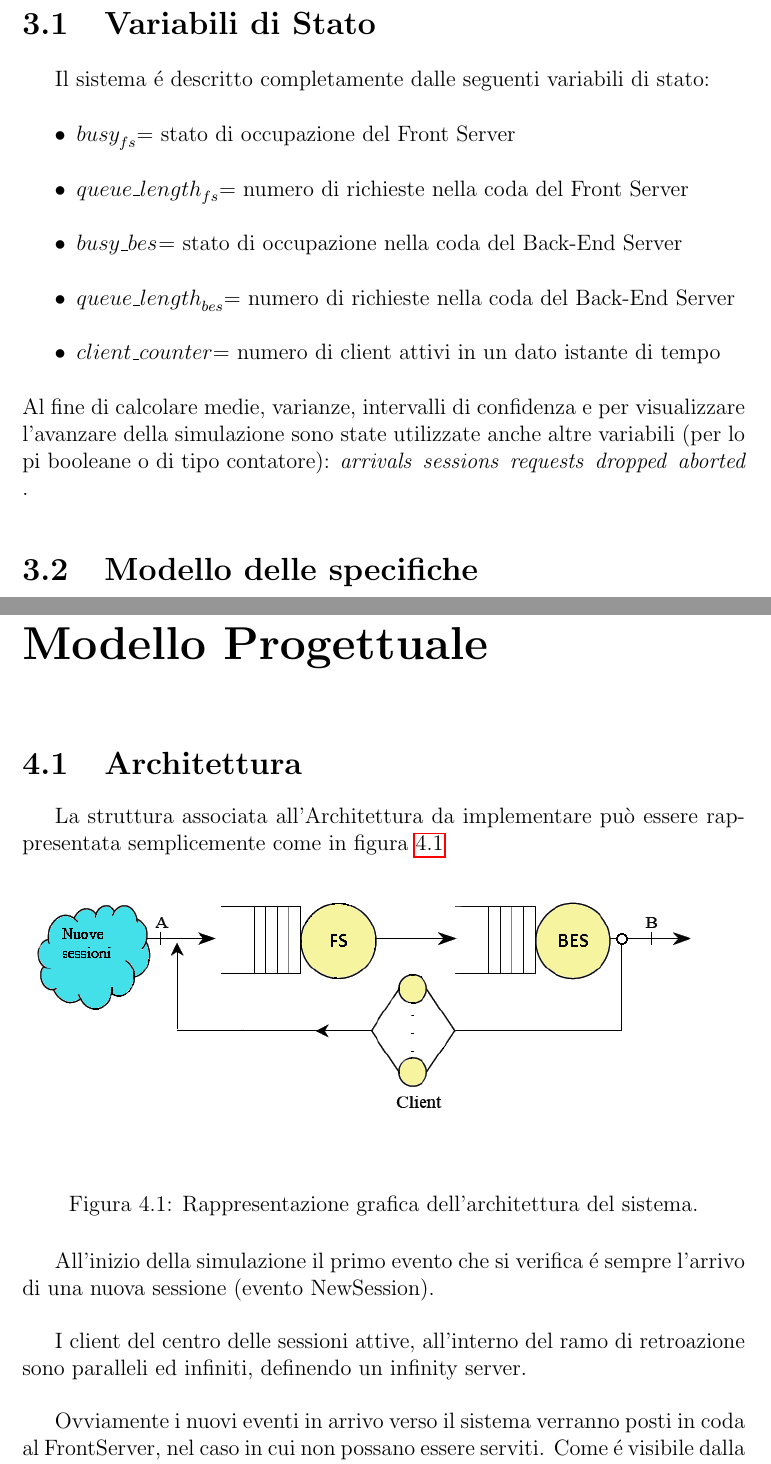
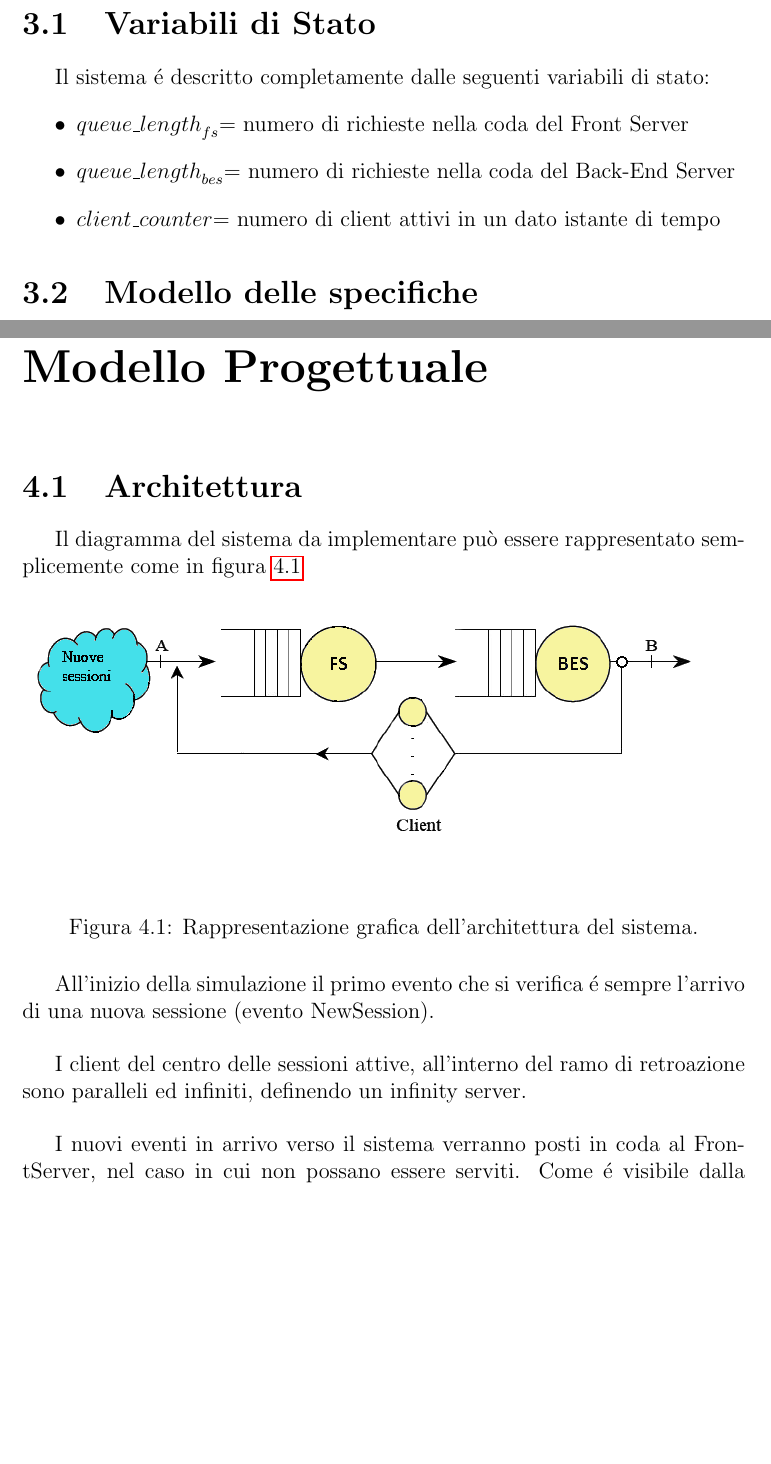
Before and after one commit to alexiey91/Progetto-MPSR, a LaTeX book (Relazione/Relazione.tex, which reads Relazione/Capitolo-1.tex, Relazione/Capitolo-3.tex, Relazione/Capitolo-4.tex): two parts of pages 14 and 16 of 81, joined at a grey line, cut so that both start at the same text, the shorter picture padded with empty space. The pictures show the PDF file Relazione/Relazione.pdf that the author committed with the source.

Commit message:
Modifiche varie Cap1

```diff
--- a/Relazione/Capitolo-1.tex
+++ b/Relazione/Capitolo-1.tex
@@ -5,11 +5,10 @@ Il progetto si pone di testare il noto generatore pseudo-casuale di numeri
 random di Lehmer utilizzando, a tale scopo, uno dei test di casualit\'a
 illustrati nel libro \textit{Discrete-Event Simulation: A first course}.
 All'interno del progetto si \'e scelto di utilizzare la versione del generatore
-fornita come libreria C dallo stesso libro, \'e stato quindi creato un programma C
-che si interfaccia con tali librerie, tramite chiamate alle API della libreria
+fornita come libreria C dallo stesso libro, \'e stato quindi creato un programma che si interfaccia con tali librerie, tramite chiamate alle API della libreria
 stessa,
-che serva a testare la effettiva correttezza di tale implementazione.
-Al fine di comprendere al meglio i risultati ottenuti verranno anche
+che serva a testare l'effettiva correttezza di tale implementazione.
+Al fine di comprendere al meglio i risultati ottenuti, verranno anche
 presentati dei grafici riassuntivi del test effettuato.
 
 \section{Funzionamento}
--- a/Relazione/Capitolo-3.tex
+++ b/Relazione/Capitolo-3.tex
@@ -39,18 +39,13 @@ esecuzioni.
 \section{Variabili di Stato}
 Il sistema \'e descritto completamente dalle seguenti variabili di stato:
 \begin{itemize}
-\item $busy_{fs}^{}$= stato di occupazione del Front Server
+
 \item $queue\_length_{fs}^{}$= numero di richieste nella coda del Front Server
-\item $busy\_{bes}^{}$= stato di occupazione nella coda del Back-End Server
+
 \item $queue\_length_{bes}^{}$= numero di richieste nella coda del Back-End
 Server
 \item $client\_counter$= numero di client attivi in un dato istante di tempo
-
 \end{itemize}
-Al fine di calcolare medie, varianze, intervalli di confidenza e per
-visualizzare l'avanzare della simulazione sono state utilizzate anche altre
-variabili (per lo più booleane o di tipo contatore): \textit{arrivals\,
-sessions\, requests\, dropped\, aborted\,} $…$ .
 
 \section{Modello delle specifiche}
 Nello sviluppo del modello delle specifiche, l'attenzione \'e stata rivolta alla
--- a/Relazione/Capitolo-4.tex
+++ b/Relazione/Capitolo-4.tex
@@ -2,8 +2,8 @@
 	\label{cap:modelloprogettuale}
 
 \section{Architettura}
-La struttura associata all'Architettura da implementare pu\`o essere
-rappresentata semplicemente come in figura \ref{fig:architettura}
+Il diagramma del sistema da implementare pu\`o essere
+rappresentato semplicemente come in figura \ref{fig:architettura}
 \begin{figure}[H]
 	\centering
 	\includegraphics[scale=0.7]{img/architettura.png}
@@ -17,7 +17,7 @@ di una nuova sessione (evento NewSession).
 \vspace{0.5cm}I client del centro delle sessioni attive, all'interno del ramo di
 retroazione sono paralleli ed infiniti, definendo un infinity server.
 
-\vspace{0.5cm}Ovviamente i nuovi eventi in arrivo verso il sistema verranno
+\vspace{0.5cm}I nuovi eventi in arrivo verso il sistema verranno
 posti in coda al FrontServer, nel caso in cui non possano essere serviti. Come
 \'e visibile dalla figura precedente, la sessione una volta servita dal
 Front Server verr\`a posta in coda verso il Back-End Server finch\'e non verr\`a
```
Also changed, not shown: Relazione/Relazione.pdf, Relazione/Capitolo-1.tex (17 more changed lines), Relazione/Capitolo-4.tex (2 more changed lines), 2 other files.
